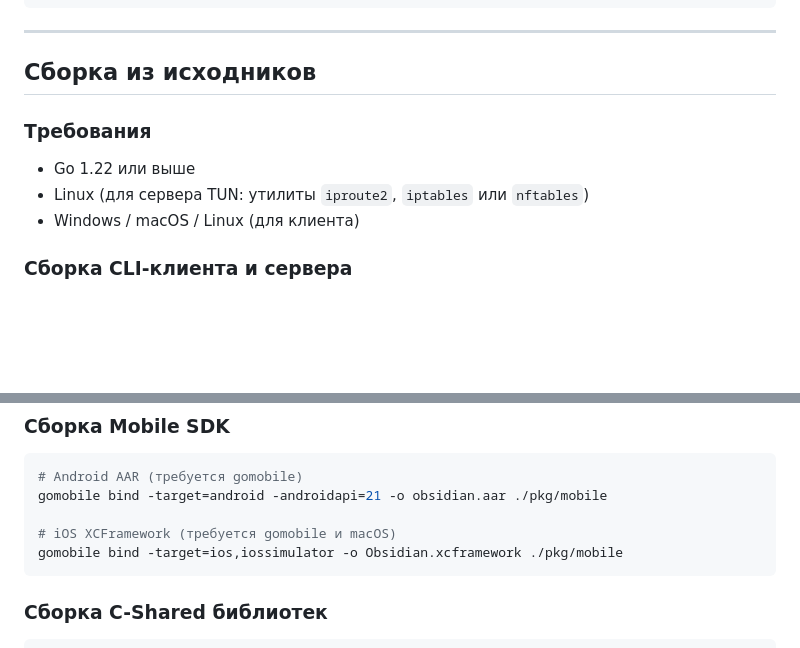
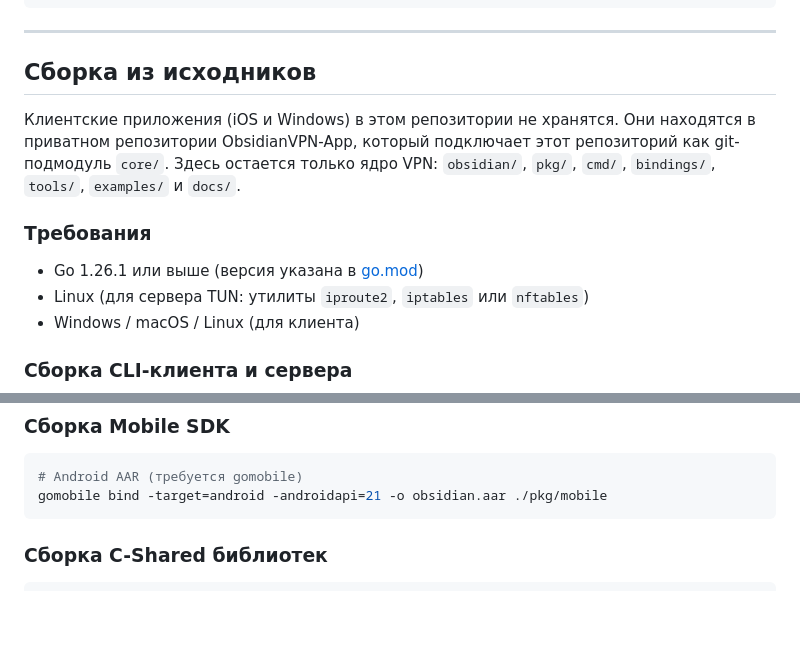
Before and after one commit to Radomir-Aksenenko/ObsidianVPN, a Markdown page: README.ru.md, 2 parts joined by grey strips. Rendered like a GitHub page; blank space fills up the shorter version.

````diff
--- a/README.ru.md
+++ b/README.ru.md
@@ -192,8 +192,10 @@ obsidian://170a2fec63c53e4a0c6c866d9d08a3304602b3a9090101765af292a469ac1f27@198.
 
 ## Сборка из исходников
 
+Клиентские приложения (iOS и Windows) в этом репозитории не хранятся. Они находятся в приватном репозитории ObsidianVPN-App, который подключает этот репозиторий как git-подмодуль `core/`. Здесь остается только ядро VPN: `obsidian/`, `pkg/`, `cmd/`, `bindings/`, `tools/`, `examples/` и `docs/`.
+
 ### Требования
-- Go 1.22 или выше
+- Go 1.26.1 или выше (версия указана в [go.mod](go.mod))
 - Linux (для сервера TUN: утилиты `iproute2`, `iptables` или `nftables`)
 - Windows / macOS / Linux (для клиента)
 
@@ -212,9 +214,6 @@ go build -o bin/obsidian-client ./cmd/client
 ```bash
 # Android AAR (требуется gomobile)
 gomobile bind -target=android -androidapi=21 -o obsidian.aar ./pkg/mobile
-
-# iOS XCFramework (требуется gomobile и macOS)
-gomobile bind -target=ios,iossimulator -o Obsidian.xcframework ./pkg/mobile
 ```
 
 ### Сборка C-Shared библиотек
````
Also changed, not shown: README.md (+3 -4 lines).
